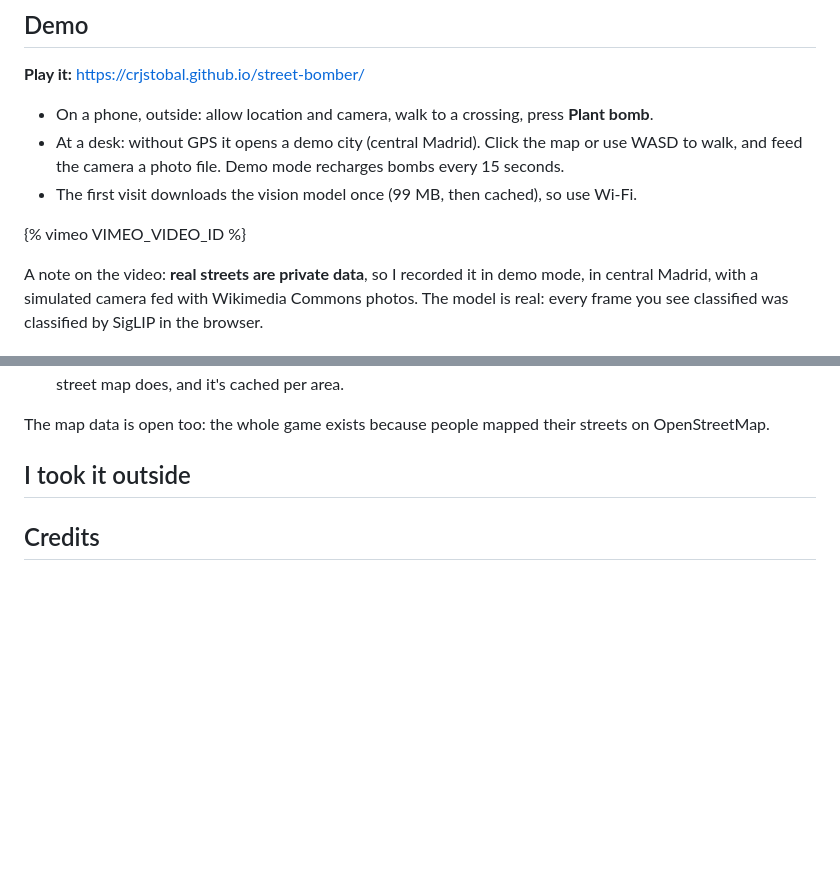
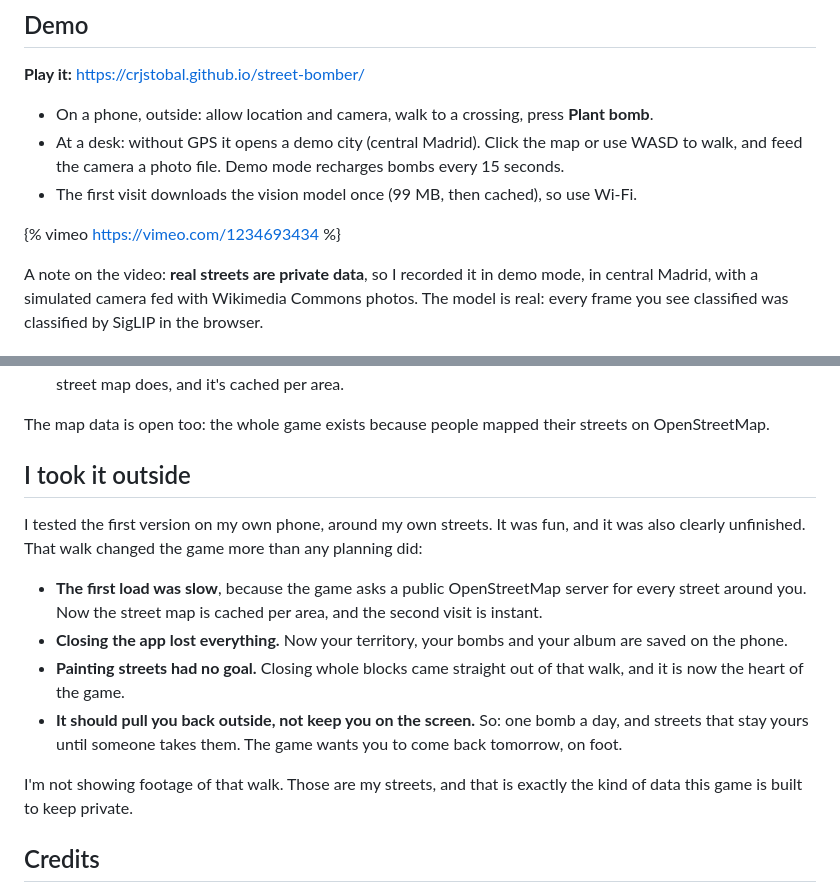
Before and after one commit to crjstobal/street-bomber, a Markdown page: post/devto-post.md, 2 parts joined by grey strips. GitHub-like rendering; blank space fills up the shorter version.

Commit message:
Post: final video embed and outdoor test notes
Co-Authored-By: Claude Opus 5.5 <noreply@anthropic.com>

```diff
--- a/post/devto-post.md
+++ b/post/devto-post.md
@@ -43,7 +43,7 @@ It is for anyone who already walks the dog, goes for a run or does the school ru
 - At a desk: without GPS it opens a demo city (central Madrid). Click the map or use WASD to walk, and feed the camera a photo file. Demo mode recharges bombs every 15 seconds.
 - The first visit downloads the vision model once (99 MB, then cached), so use Wi-Fi.
 
-{% vimeo VIMEO_VIDEO_ID %}
+{% vimeo https://vimeo.com/1234693434 %}
 
 A note on the video: **real streets are private data**, so I recorded it in demo mode, in central Madrid, with a simulated camera fed with Wikimedia Commons photos. The model is real: every frame you see classified was classified by SigLIP in the browser.
 
@@ -86,7 +86,14 @@ The map data is open too: the whole game exists because people mapped their stre
 
 ## I took it outside
 
-<!-- TODO Javi: 3 to 5 lines, no street names. What did you photograph first? What surprised you (a bin that became a fountain? the AI refusing your selfie)? Did you walk further than you planned to close a block? -->
+I tested the first version on my own phone, around my own streets. It was fun, and it was also clearly unfinished. That walk changed the game more than any planning did:
+
+- **The first load was slow**, because the game asks a public OpenStreetMap server for every street around you. Now the street map is cached per area, and the second visit is instant.
+- **Closing the app lost everything.** Now your territory, your bombs and your album are saved on the phone.
+- **Painting streets had no goal.** Closing whole blocks came straight out of that walk, and it is now the heart of the game.
+- **It should pull you back outside, not keep you on the screen.** So: one bomb a day, and streets that stay yours until someone takes them. The game wants you to come back tomorrow, on foot.
+
+I'm not showing footage of that walk. Those are my streets, and that is exactly the kind of data this game is built to keep private.
 
 ## Credits
 
```
Also changed, not shown: post/devto-post-BODY-to-paste.md (added, +96 -0 lines).
